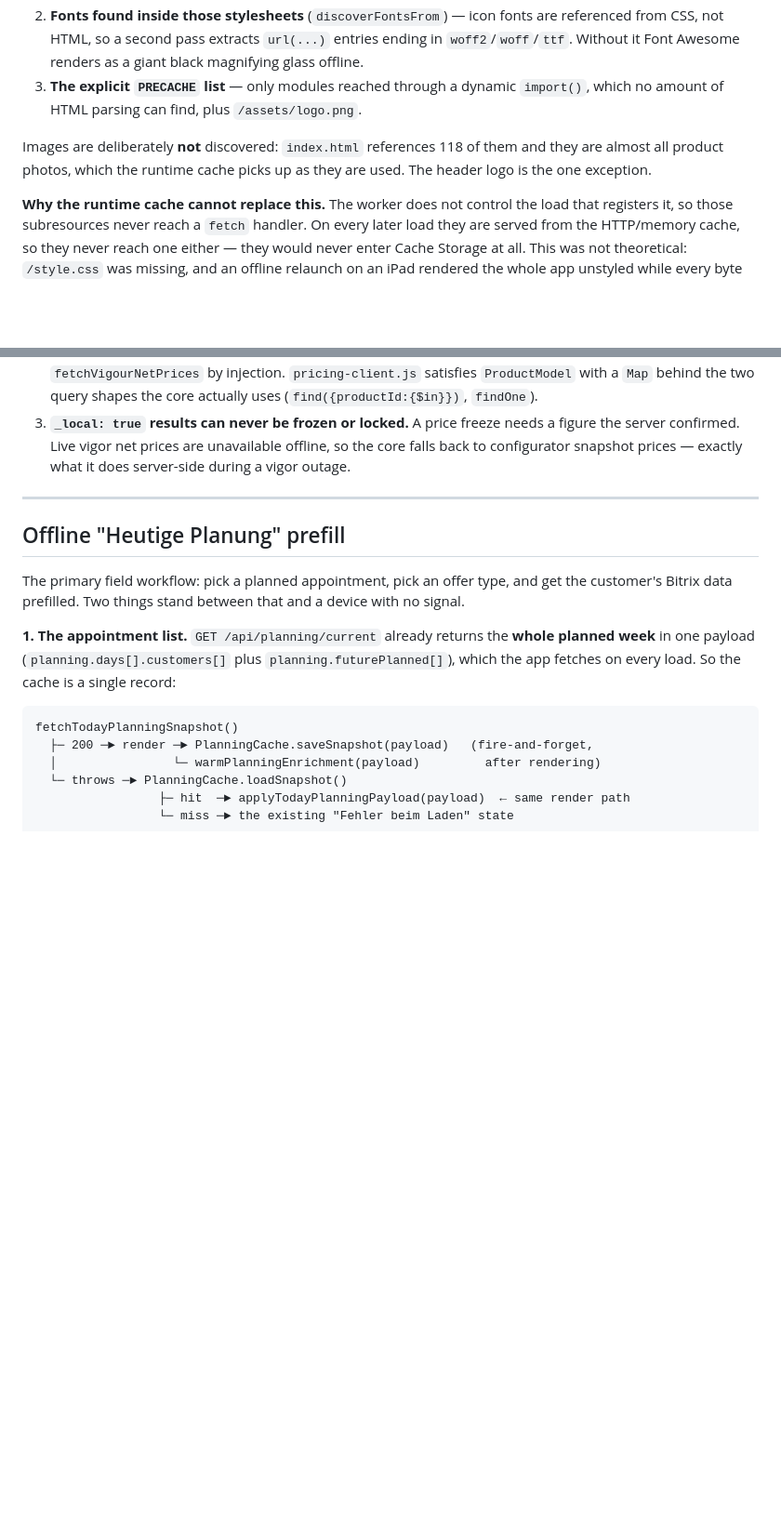
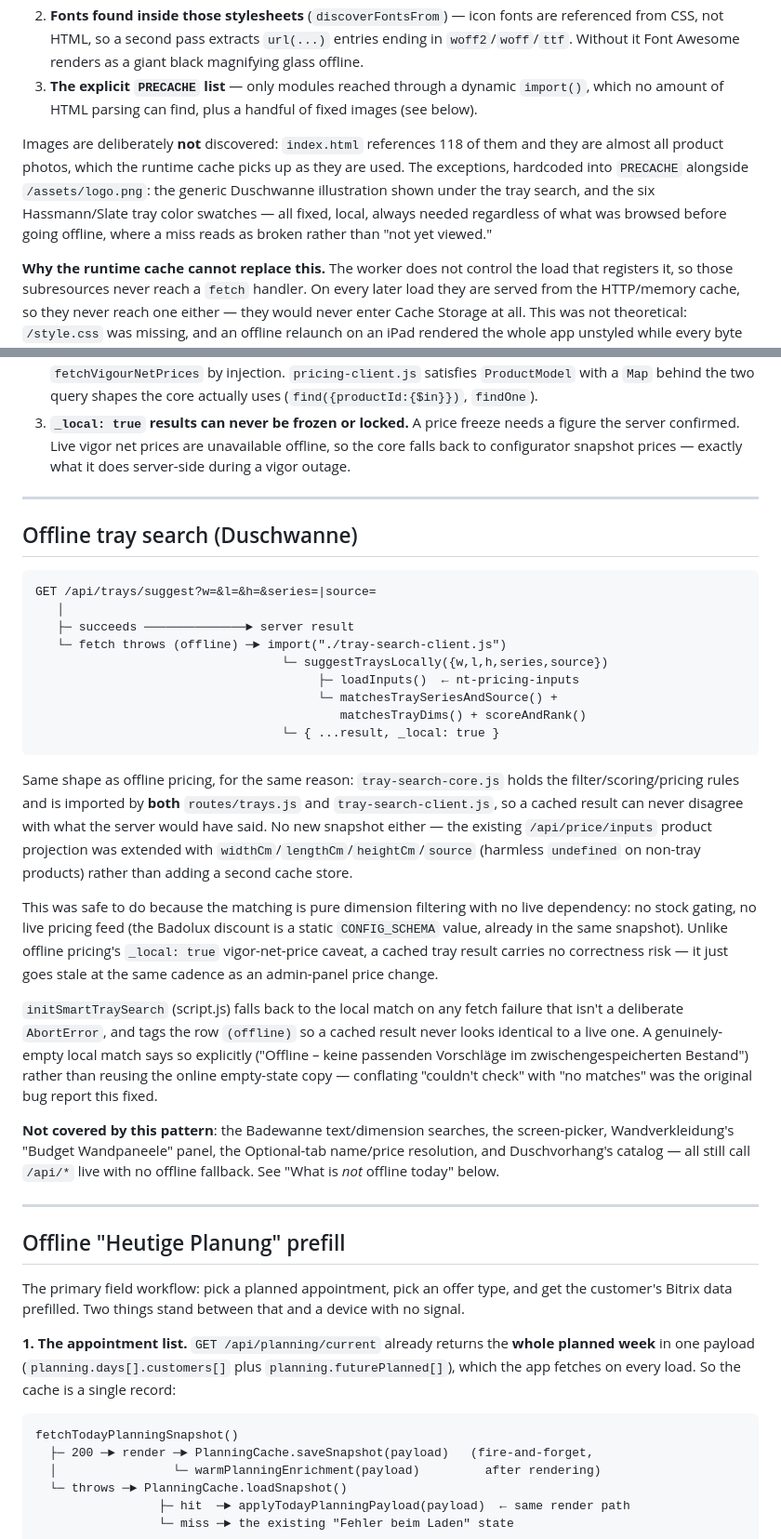
Before and after one commit to it-emc2/net-test, a Markdown page: docs1/13-OFFLINE-AND-SYNC.md, 2 parts joined by grey strips. Shown at 93% size. Drawn GitHub-style; blank space fills up the shorter version.

````diff
--- a/docs1/13-OFFLINE-AND-SYNC.md
+++ b/docs1/13-OFFLINE-AND-SYNC.md
@@ -119,11 +122,16 @@ Two subtleties worth preserving:
    entries ending in `woff2`/`woff`/`ttf`. Without it Font Awesome renders as a
    giant black magnifying glass offline.
 3. **The explicit `PRECACHE` list** — only modules reached through a dynamic
-   `import()`, which no amount of HTML parsing can find, plus `/assets/logo.png`.
+   `import()`, which no amount of HTML parsing can find, plus a handful of
+   fixed images (see below).
 
-Images are deliberately **not** discovered: `index.html` references 118 of them
-and they are almost all product photos, which the runtime cache picks up as
-they are used. The header logo is the one exception.
+Images are deliberately **not** discovered: `index.html` references 118 of
+them and they are almost all product photos, which the runtime cache picks up
+as they are used. The exceptions, hardcoded into `PRECACHE` alongside
+`/assets/logo.png`: the generic Duschwanne illustration shown under the tray
+search, and the six Hassmann/Slate tray color swatches — all fixed, local,
+always needed regardless of what was browsed before going offline, where a
+miss reads as broken rather than "not yet viewed."
 
 **Why the runtime cache cannot replace this.** The worker does not control the
 load that registers it, so those subresources never reach a `fetch` handler. On
@@ -354,6 +385,50 @@ Three properties that must be preserved:
 
 ---
 
+## Offline tray search (Duschwanne)
+
+```
+GET /api/trays/suggest?w=&l=&h=&series=|source=
+   │
+   ├─ succeeds ──────────────► server result
+   └─ fetch throws (offline) ─► import("./tray-search-client.js")
+                                  └─ suggestTraysLocally({w,l,h,series,source})
+                                       ├─ loadInputs()  ← nt-pricing-inputs
+                                       └─ matchesTraySeriesAndSource() +
+                                          matchesTrayDims() + scoreAndRank()
+                                  └─ { ...result, _local: true }
+```
+
+Same shape as offline pricing, for the same reason: `tray-search-core.js`
+holds the filter/scoring/pricing rules and is imported by **both**
+`routes/trays.js` and `tray-search-client.js`, so a cached result can never
+disagree with what the server would have said. No new snapshot either — the
+existing `/api/price/inputs` product projection was extended with
+`widthCm`/`lengthCm`/`heightCm`/`source` (harmless `undefined` on non-tray
+products) rather than adding a second cache store.
+
+This was safe to do because the matching is pure dimension filtering with no
+live dependency: no stock gating, no live pricing feed (the Badolux discount
+is a static `CONFIG_SCHEMA` value, already in the same snapshot). Unlike
+offline pricing's `_local: true` vigor-net-price caveat, a cached tray result
+carries no correctness risk — it just goes stale at the same cadence as an
+admin-panel price change.
+
+`initSmartTraySearch` (script.js) falls back to the local match on any fetch
+failure that isn't a deliberate `AbortError`, and tags the row `(offline)` so
+a cached result never looks identical to a live one. A genuinely-empty local
+match says so explicitly ("Offline – keine passenden Vorschläge im
+zwischengespeicherten Bestand") rather than reusing the online empty-state
+copy — conflating "couldn't check" with "no matches" was the original bug
+report this fixed.
+
+**Not covered by this pattern**: the Badewanne text/dimension searches, the
+screen-picker, Wandverkleidung's "Budget Wandpaneele" panel, the Optional-tab
+name/price resolution, and Duschvorhang's catalog — all still call `/api/*`
+live with no offline fallback. See "What is *not* offline today" below.
+
+---
+
 ## Offline "Heutige Planung" prefill
 
 The primary field workflow: pick a planned appointment, pick an offer type, and
````
Also changed, not shown: other parts of docs1/13-OFFLINE-AND-SYNC.md (+43 -4 lines).
